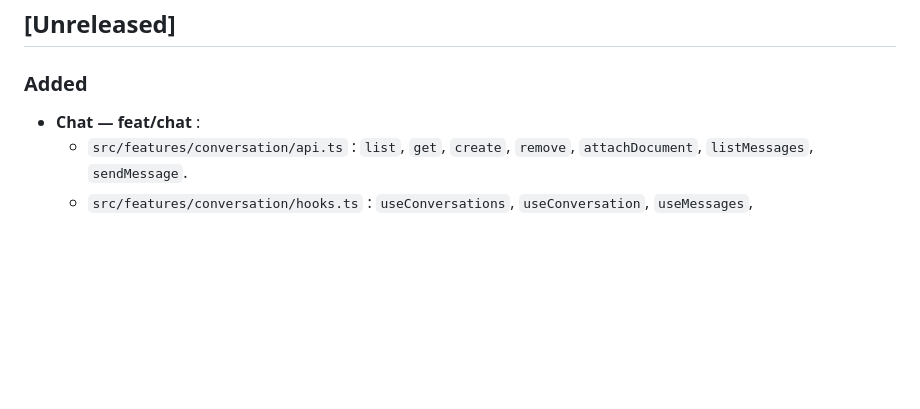
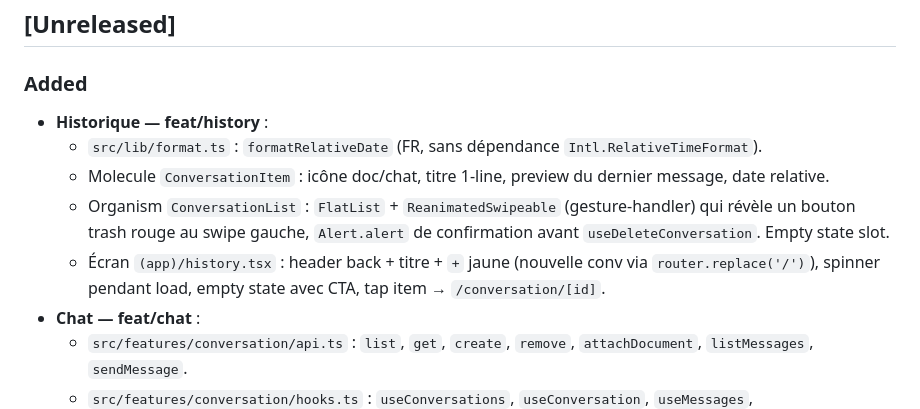
Before and after one commit to Fath57/iris-gen-ia, a Markdown page: CHANGELOG.md, the part around the change. Drawn GitHub-style; blank space fills up the shorter version.

Commit message:
docs(changelog): entrée feat/history dans Unreleased
Liste lib/format, molecule ConversationItem, organism
ConversationList avec swipe-to-delete, ecran history complet.

Co-Authored-By: Claude Opus 4.7 (1M context) <noreply@anthropic.com>

```diff
--- a/CHANGELOG.md
+++ b/CHANGELOG.md
@@ -8,6 +8,11 @@ Versions suivent [SemVer](https://semver.org/lang/fr/). Tant que l'app n'a pas l
 
 ### Added
 
+- **Historique — feat/history** :
+  - `src/lib/format.ts` : `formatRelativeDate` (FR, sans dépendance `Intl.RelativeTimeFormat`).
+  - Molecule `ConversationItem` : icône doc/chat, titre 1-line, preview du dernier message, date relative.
+  - Organism `ConversationList` : `FlatList` + `ReanimatedSwipeable` (gesture-handler) qui révèle un bouton trash rouge au swipe gauche, `Alert.alert` de confirmation avant `useDeleteConversation`. Empty state slot.
+  - Écran `(app)/history.tsx` : header back + titre + `+` jaune (nouvelle conv via `router.replace('/')`), spinner pendant load, empty state avec CTA, tap item → `/conversation/[id]`.
 - **Chat — feat/chat** :
   - `src/features/conversation/api.ts` : `list`, `get`, `create`, `remove`, `attachDocument`, `listMessages`, `sendMessage`.
   - `src/features/conversation/hooks.ts` : `useConversations`, `useConversation`, `useMessages`, `useCreateConversation`, `useDeleteConversation`, `useAttachDocument`, `useSendMessage` (avec optimistic insert + rollback). `conversationKeys` constants.
```
